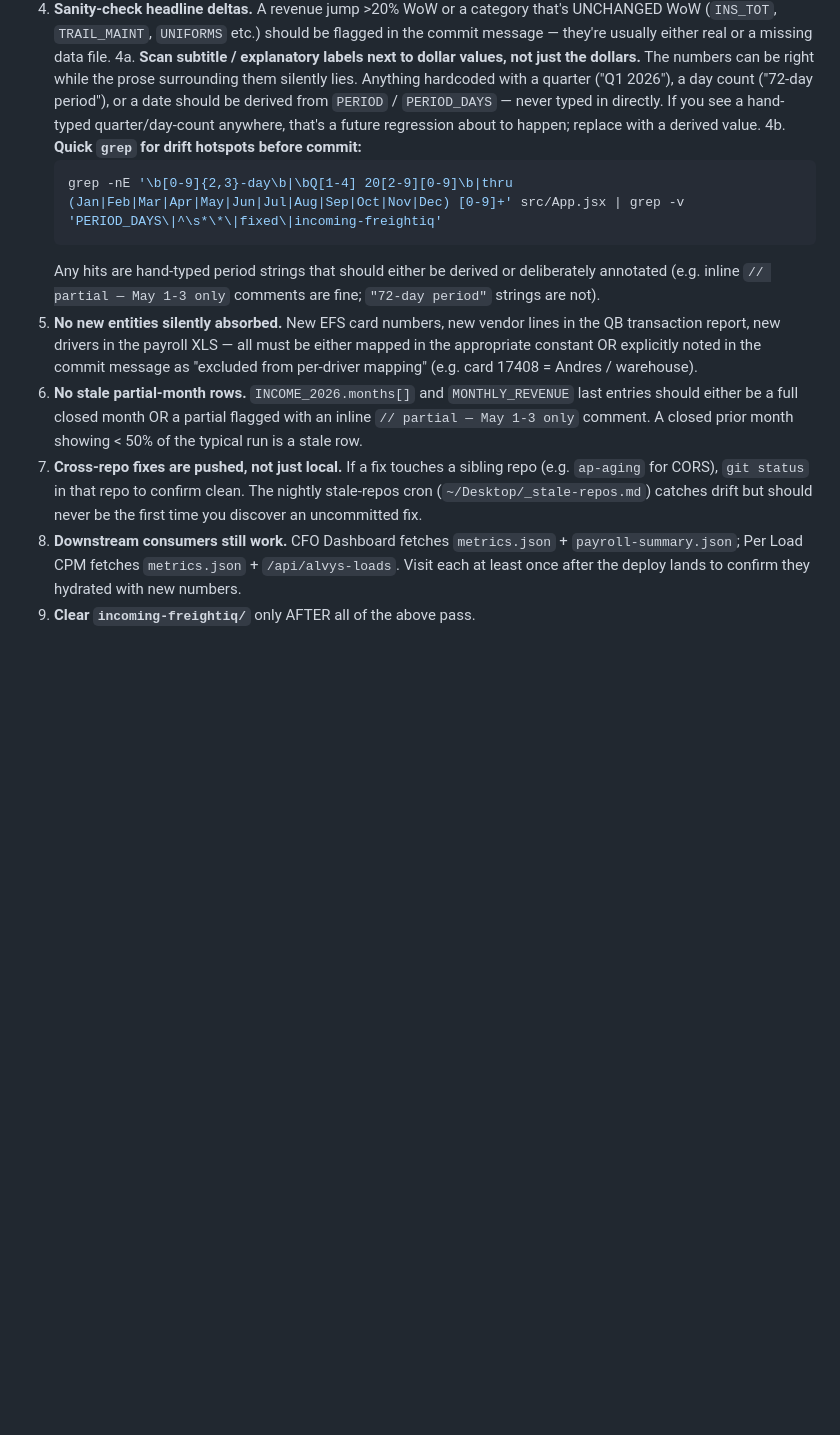
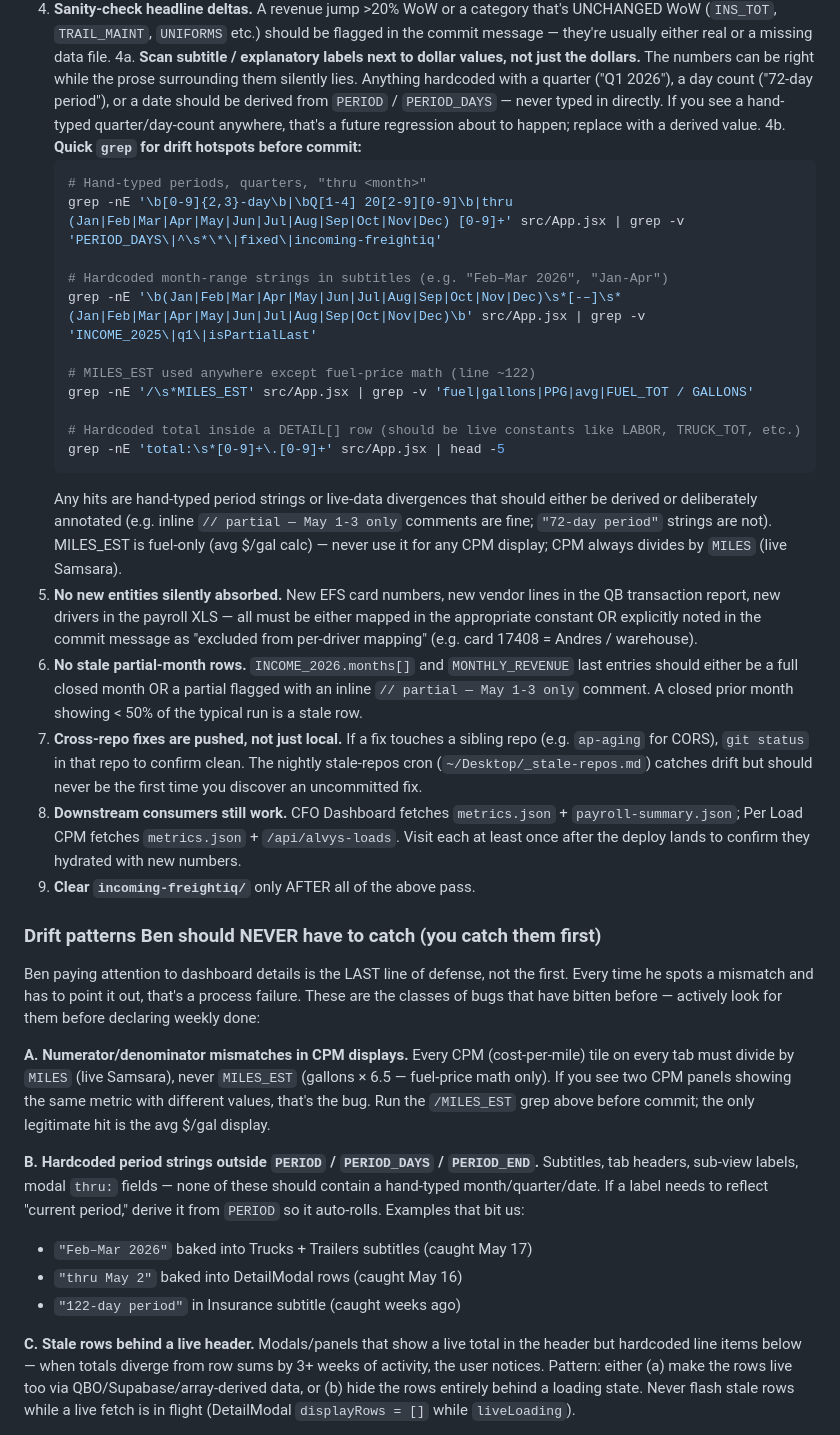
Before and after one commit to bhoffman9/freightiq, a Markdown page: CLAUDE.md, the part around one of its changes. Drawn GitHub-style; blank space fills up the shorter version.

Commit message:
docs: bake in proactive QA — Ben should never be the first to catch drift
Captures the eight drift patterns that bit us across May 16-17 sessions
(CPM denominator mismatch, hardcoded period strings in subtitles, stale
rows behind live headers, QBO filter silently dropping, etc.) so future
weekly drops catch them before declaring done.

Changes to CLAUDE.md:
- Expanded the drift-sweep grep block under checklist step 4b with three
  new patterns: month-range strings ('Feb–Mar 2026'), MILES_EST in CPM
  expressions, and hardcoded DETAIL[] totals.
- New 'Drift patterns Ben should NEVER have to catch (you catch them
  first)' section after the verification checklist. Eight categories:
  A. Numerator/denominator mismatches (MILES vs MILES_EST)
  B. Hardcoded period strings outside PERIOD/PERIOD_END
  C. Stale rows behind a live header (DetailModal flash)
  D. Constants drift silently because they're computed elsewhere
  E. Tab subtitles that lie about data source
  F. QBO API filters silently dropping (check Header.Option[])
  G. Cross-app data ownership (AP Aging, calendar)
  H. Constants frozen at first commit then never refreshed

Memory companions:
- feedback_proactive_qa.md — when/how to run the checks
- reference_cpm_denominator.md — MILES vs MILES_EST rule
- reference_detail_modal_pattern.md — no-stale-flash + thru auto-derive

Co-Authored-By: Claude Opus 4.7 (1M context) <noreply@anthropic.com>

````diff
--- a/CLAUDE.md
+++ b/CLAUDE.md
@@ -398,11 +398,35 @@ Tag any partial-month row with an inline `// partial — May 1-3 only` comment s
 4a. **Scan subtitle / explanatory labels next to dollar values, not just the dollars.** The numbers can be right while the prose surrounding them silently lies. Anything hardcoded with a quarter ("Q1 2026"), a day count ("72-day period"), or a date should be derived from `PERIOD` / `PERIOD_DAYS` — never typed in directly. If you see a hand-typed quarter/day-count anywhere, that's a future regression about to happen; replace with a derived value.
 4b. **Quick `grep` for drift hotspots before commit:**
     ```bash
+    # Hand-typed periods, quarters, "thru <month>"
     grep -nE '\b[0-9]{2,3}-day\b|\bQ[1-4] 20[2-9][0-9]\b|thru (Jan|Feb|Mar|Apr|May|Jun|Jul|Aug|Sep|Oct|Nov|Dec) [0-9]+' src/App.jsx | grep -v 'PERIOD_DAYS\|^\s*\*\|fixed\|incoming-freightiq'
+
+    # Hardcoded month-range strings in subtitles (e.g. "Feb–Mar 2026", "Jan-Apr")
+    grep -nE '\b(Jan|Feb|Mar|Apr|May|Jun|Jul|Aug|Sep|Oct|Nov|Dec)\s*[-–]\s*(Jan|Feb|Mar|Apr|May|Jun|Jul|Aug|Sep|Oct|Nov|Dec)\b' src/App.jsx | grep -v 'INCOME_2025\|q1\|isPartialLast'
+
+    # MILES_EST used anywhere except fuel-price math (line ~122)
+    grep -nE '/\s*MILES_EST' src/App.jsx | grep -v 'fuel|gallons|PPG|avg|FUEL_TOT / GALLONS'
+
+    # Hardcoded total inside a DETAIL[] row (should be live constants like LABOR, TRUCK_TOT, etc.)
+    grep -nE 'total:\s*[0-9]+\.[0-9]+' src/App.jsx | head -5
     ```
-    Any hits are hand-typed period strings that should either be derived or deliberately annotated (e.g. inline `// partial — May 1-3 only` comments are fine; `"72-day period"` strings are not).
+    Any hits are hand-typed period strings or live-data divergences that should either be derived or deliberately annotated (e.g. inline `// partial — May 1-3 only` comments are fine; `"72-day period"` strings are not). MILES_EST is fuel-only (avg $/gal calc) — never use it for any CPM display; CPM always divides by `MILES` (live Samsara).
 5. **No new entities silently absorbed.** New EFS card numbers, new vendor lines in the QB transaction report, new drivers in the payroll XLS — all must be either mapped in the appropriate constant OR explicitly noted in the commit message as "excluded from per-driver mapping" (e.g. card 17408 = Andres / warehouse).
 6. **No stale partial-month rows.** `INCOME_2026.months[]` and `MONTHLY_REVENUE` last entries should either be a full closed month OR a partial flagged with an inline `// partial — May 1-3 only` comment. A closed prior month showing < 50% of the typical run is a stale row.
 7. **Cross-repo fixes are pushed, not just local.** If a fix touches a sibling repo (e.g. `ap-aging` for CORS), `git status` in that repo to confirm clean. The nightly stale-repos cron (`~/Desktop/_stale-repos.md`) catches drift but should never be the first time you discover an uncommitted fix.
 8. **Downstream consumers still work.** CFO Dashboard fetches `metrics.json` + `payroll-summary.json`; Per Load CPM fetches `metrics.json` + `/api/alvys-loads`. Visit each at least once after the deploy lands to confirm they hydrated with new numbers.
 9. **Clear `incoming-freightiq/`** only AFTER all of the above pass.
+
+### Drift patterns Ben should NEVER have to catch (you catch them first)
+
+Ben paying attention to dashboard details is the LAST line of defense, not the first. Every time he spots a mismatch and has to point it out, that's a process failure. These are the classes of bugs that have bitten before — actively look for them before declaring weekly done:
+
+**A. Numerator/denominator mismatches in CPM displays.** Every CPM (cost-per-mile) tile on every tab must divide by `MILES` (live Samsara), never `MILES_EST` (gallons × 6.5 — fuel-price math only). If you see two CPM panels showing the same metric with different values, that's the bug. Run the `/MILES_EST` grep above before commit; the only legitimate hit is the avg $/gal display.
+
+**B. Hardcoded period strings outside `PERIOD` / `PERIOD_DAYS` / `PERIOD_END`.** Subtitles, tab headers, sub-view labels, modal `thru:` fields — none of these should contain a hand-typed month/quarter/date. If a label needs to reflect "current period," derive it from `PERIOD` so it auto-rolls. Examples that bit us:
+- `"Feb–Mar 2026"` baked into Trucks + Trailers subtitles (caught May 17)
+- `"thru May 2"` baked into DetailModal rows (caught May 16)
+- `"122-day period"` in Insurance subtitle (caught weeks ago)
+
+**C. Stale rows behind a live header.** Modals/panels that show a live total in the header but hardcoded line items below — when totals diverge from row sums by 3+ weeks of activity, the user notices. Pattern: either (a) make the rows live too via QBO/Supabase/array-derived data, or (b) hide the rows entirely behind a loading state. Never flash stale rows while a live fetch is in flight (DetailModal `displayRows = []` while `liveLoading`).
+
````
Also changed, not shown: other parts of CLAUDE.md (+9 -0 lines).
